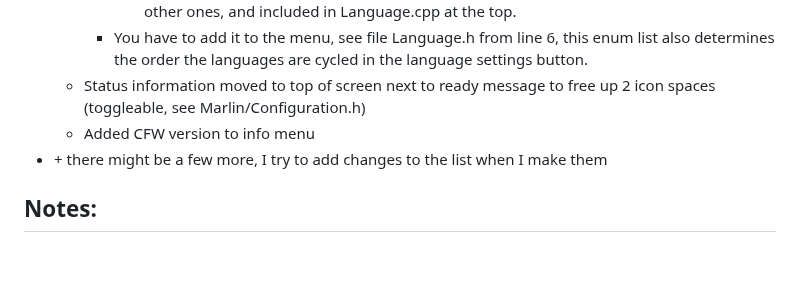
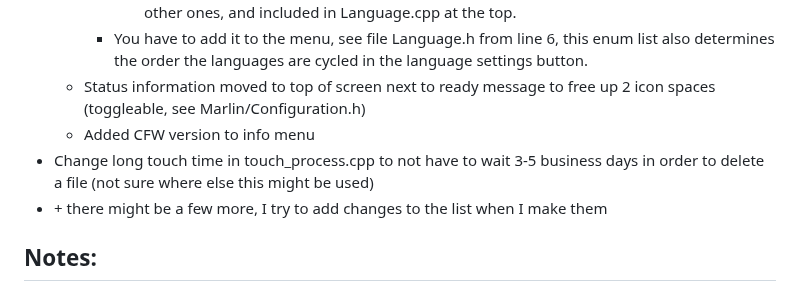
Before and after one commit to JustLeader69420/mmx-marlin-custom, a Markdown page: README.md, the part around the change. Rendered like a GitHub page; blank space fills up the shorter version.

```diff
--- a/README.md
+++ b/README.md
@@ -16,6 +16,7 @@ These are my edits of the MMX firmware, enjoy.
       - You have to add it to the menu, see file Language.h from line 6, this enum list also determines the order the languages are cycled in the language settings button.
     - Status information moved to top of screen next to ready message to free up 2 icon spaces (toggleable, see Marlin/Configuration.h)
     - Added CFW version to info menu
+ - Change long touch time in touch_process.cpp to not have to wait 3-5 business days in order to delete a file (not sure where else this might be used)
  - \+ there might be a few more, I try to add changes to the list when I make them
 
 ## Notes:
```
